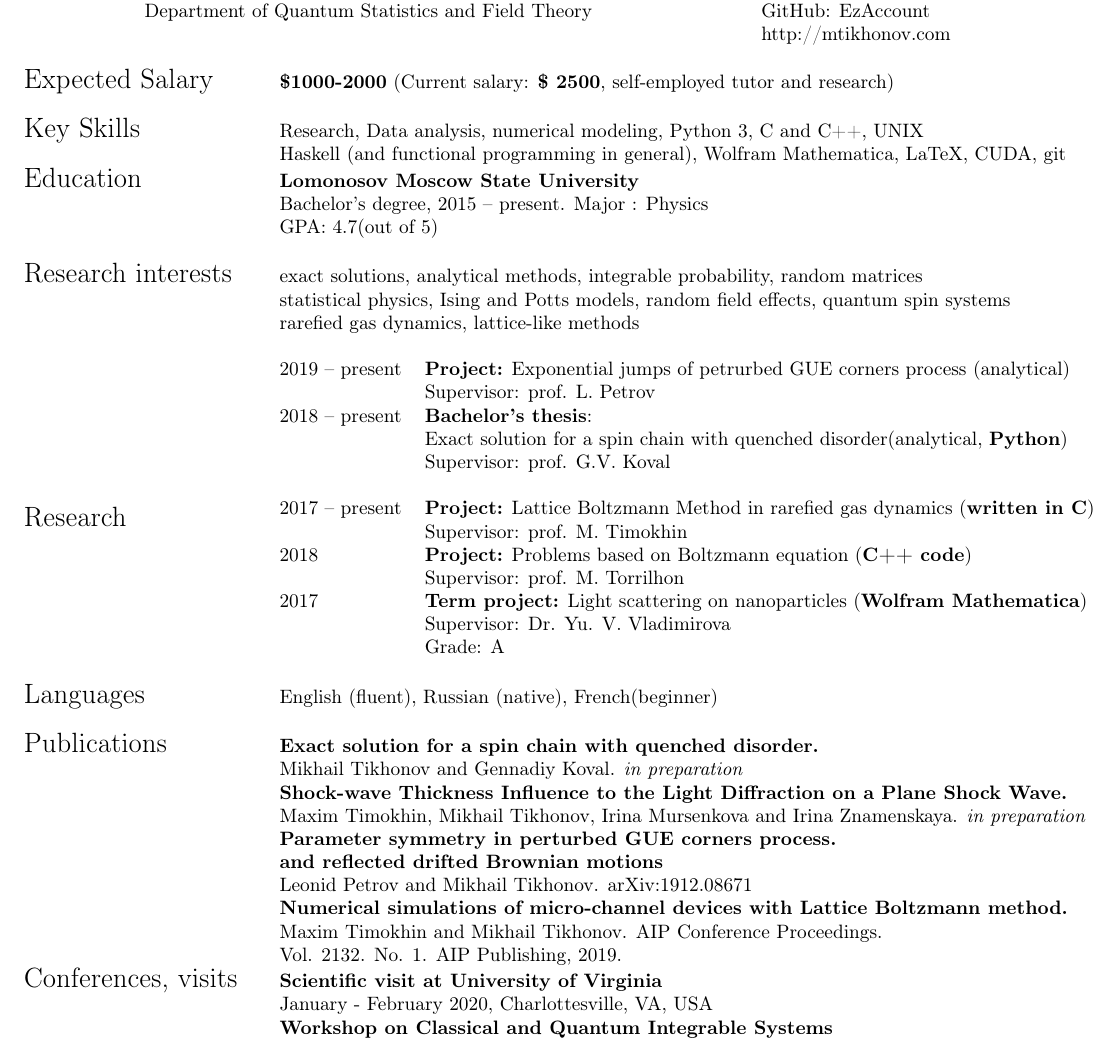
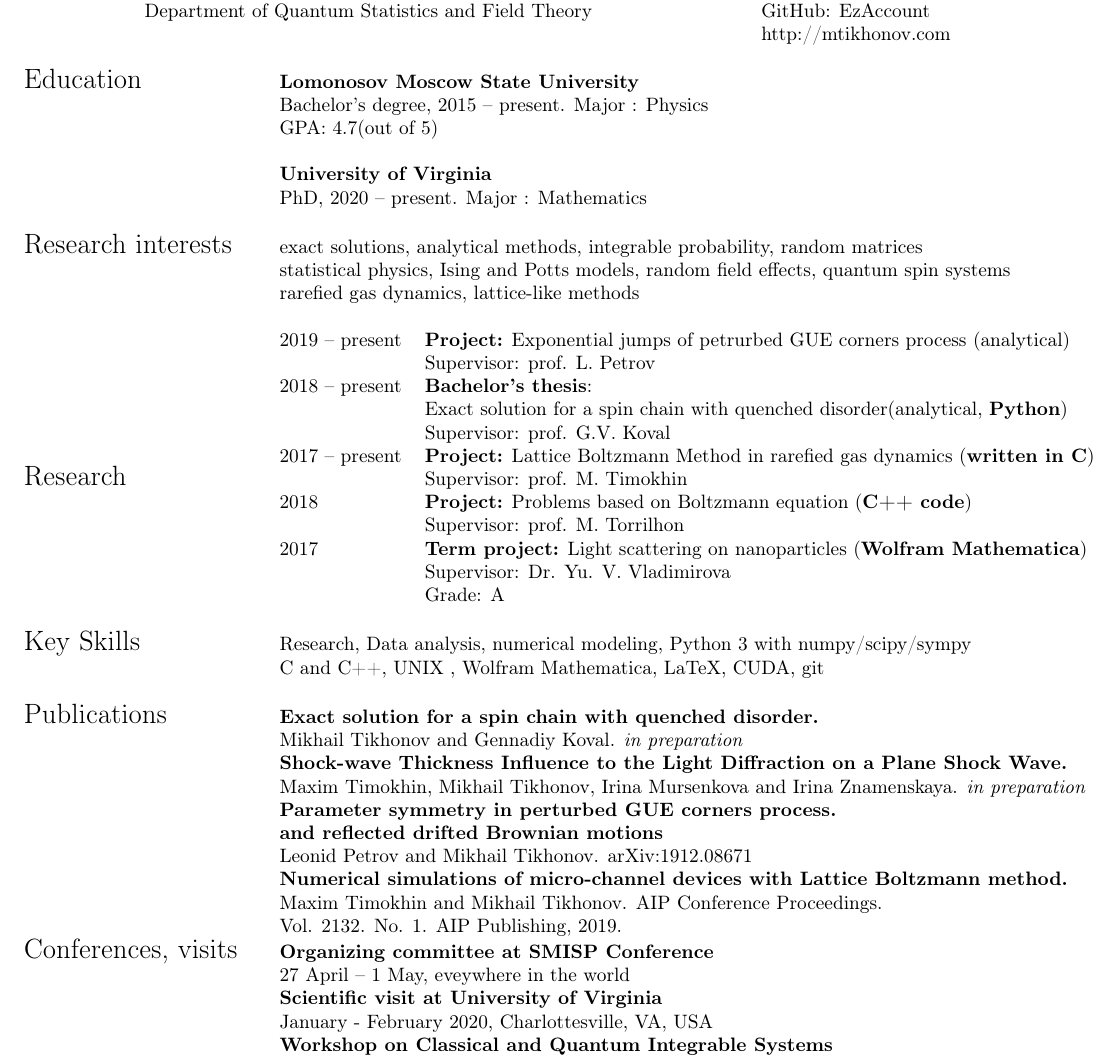
Before and after one commit to EzAccount/tikhonov_cv, a LaTeX CV (tikhonov_cv.tex): part of the page, cut so that both start at the same text. Compiled offline with pdfLaTeX.

Commit message:
Updates from Overleaf

```diff
--- a/tikhonov_cv.tex
+++ b/tikhonov_cv.tex
@@ -30,13 +30,14 @@
 
 
 	\noindent \begin{tabular}{@{} l l}
-	    \Large {Expected Salary} &\textbf{\$1000-2000} (Current salary: \textbf{\$ 2500}, self-employed tutor and research)\\
-	    &\\
-	    \Large {Key Skills} & Research, Data analysis, numerical modeling, Python 3, C and C++, UNIX\\
-	                        & Haskell (and functional programming in general), Wolfram Mathematica, LaTeX, CUDA, git\\
+
+
 		\Large{Education}    & \textbf{Lomonosov Moscow State University} \\
 		 & Bachelor's degree, 2015 -- present. Major : Physics\\
 		& GPA: 4.7(out of 5)\\
+		&\\
+		& \textbf{University of Virginia}\\
+		& PhD, 2020 -- present. Major : Mathematics\\
 		&\\
 
 		\Large{Research interests}  & exact solutions, analytical methods, integrable probability, random matrices \\
@@ -51,7 +52,7 @@
 		 2018 -- present & \textbf{Bachelor's thesis}: \\
 		&Exact solution for a spin chain with quenched disorder(analytical, \textbf{Python})\\
 		& Supervisor: prof. G.V. Koval \\
-		& &2017 -- present & \textbf{Project:} Lattice Boltzmann Method in rarefied gas dynamics (\textbf{written in  C})\\
+		 2017 -- present & \textbf{Project:} Lattice Boltzmann Method in rarefied gas dynamics (\textbf{written in  C})\\
 		& Supervisor: prof. M.  Timokhin\\
 		2018 & \textbf{Project:}  Problems based on Boltzmann equation (\textbf{C++ code})\\
 		& Supervisor: prof. M. Torrilhon\\
@@ -63,8 +64,8 @@
 
 
 
-		\Large{Languages}   & English (fluent), Russian (native), French(beginner) \\
-
+	    \Large {Key Skills} & Research, Data analysis, numerical modeling, Python 3 with numpy/scipy/sympy\\
+	                        &C and C++, UNIX , Wolfram Mathematica, LaTeX, CUDA, git\\
         &\\
 		\Large{Publications}
 		&\textbf{Exact solution for a spin chain with quenched disorder. }\\&  Mikhail Tikhonov and Gennadiy Koval. \textit{in preparation} \\
@@ -75,6 +76,8 @@
 		&Maxim Timokhin  and Mikhail Tikhonov. AIP Conference Proceedings. \\
 		&Vol. 2132. No. 1. AIP Publishing, 2019.\\
 		\Large{Conferences, visits}
+		&\textbf{Organizing committee at SMISP Conference}\\
+		& 27 April -- 1 May, eveywhere in the world \\
 		&\textbf{Scientific visit at University of Virginia}\\
 		& January - February 2020, Charlottesville, VA, USA  \\
 		&\textbf{Workshop on Classical and Quantum Integrable Systems}\\
```
